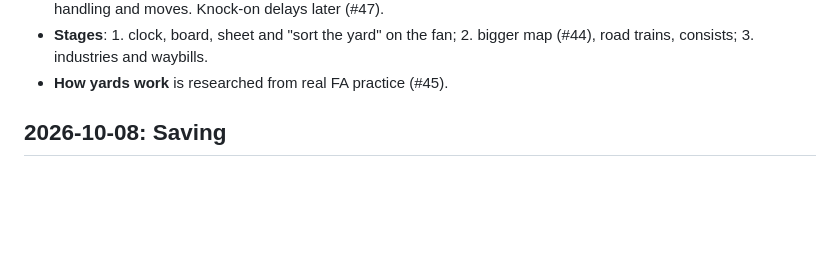
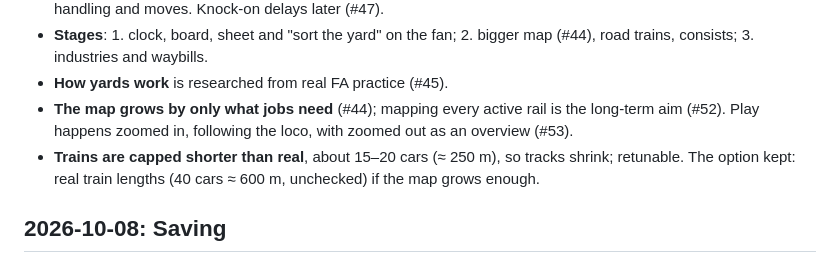
Before and after one commit to GodOfWards/Switching-yard, a Markdown page: docs/decisions.md, the part around the change. Rendered like a GitHub page; blank space fills up the shorter version.

Commit message:
Log the map size and train length cap
Co-Authored-By: Claude Opus 5.5 (1M context) <noreply@anthropic.com>
Claude-Session: https://claude.ai/code/session_01841C17Bjq2hdwuqeciYUVv

```diff
--- a/docs/decisions.md
+++ b/docs/decisions.md
@@ -29,6 +29,12 @@ three stages (#48, #49, #50).
 - **Stages**: 1. clock, board, sheet and "sort the yard" on the fan;
   2. bigger map (#44), road trains, consists; 3. industries and waybills.
 - **How yards work** is researched from real FA practice (#45).
+- **The map grows by only what jobs need** (#44); mapping every active
+  rail is the long-term aim (#52). Play happens zoomed in, following the
+  loco, with zoomed out as an overview (#53).
+- **Trains are capped shorter than real**, about 15–20 cars (≈ 250 m), so
+  tracks shrink; retunable. The option kept: real train lengths (40 cars
+  ≈ 600 m, unchecked) if the map grows enough.
 
 ## 2026-10-08: Saving
 
```
